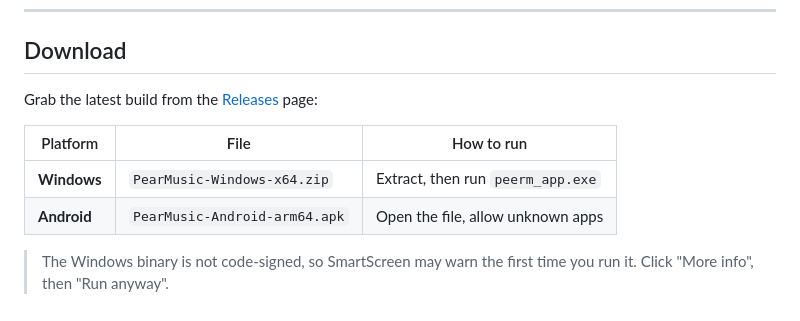
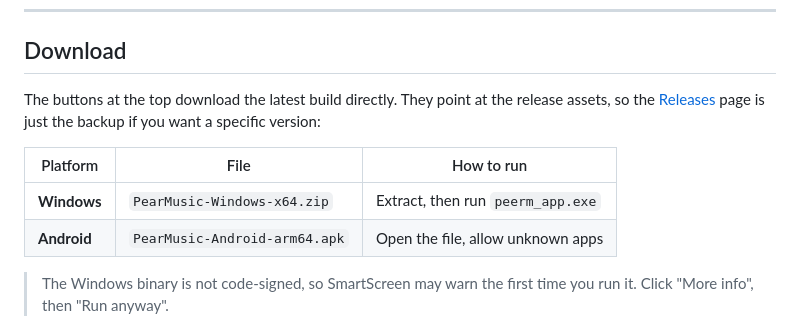
Before and after one commit to Boci0/Pear-Music, a Markdown page: README.md, the part around one of its changes. Drawn GitHub-style.

Commit message:
Make download badges link directly to release assets

```diff
--- a/README.md
+++ b/README.md
@@ -36,11 +36,13 @@ and Android, backed by a small Node.js signaling server.
 
 ## Download
 
-Grab the latest build from the [Releases](https://github.com/Boci0/Pear-Music/releases) page:
+The buttons at the top download the latest build directly. They point at the
+release assets, so the [Releases](https://github.com/Boci0/Pear-Music/releases)
+page is just the backup if you want a specific version:
 
-| Platform | File | How to run |
-| --- | --- | --- |
-| **Windows** | `PearMusic-Windows-x64.zip` | Extract, then run `peerm_app.exe` |
+| Platform    | File                          | How to run                        |
+| ----------- | ----------------------------- | --------------------------------- |
+| **Windows** | `PearMusic-Windows-x64.zip`   | Extract, then run `peerm_app.exe` |
 | **Android** | `PearMusic-Android-arm64.apk` | Open the file, allow unknown apps |
 
 > The Windows binary is not code-signed, so SmartScreen may warn the first time
```
Also changed, not shown: other parts of README.md (+7 -7 lines).
